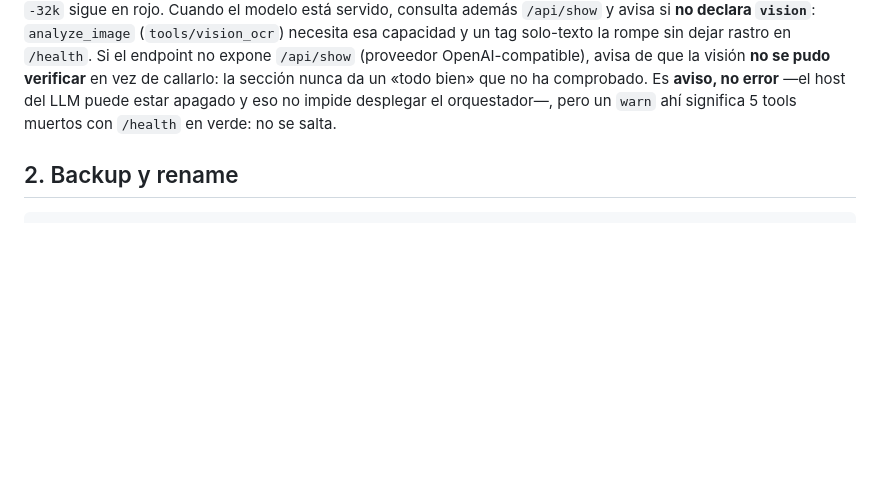
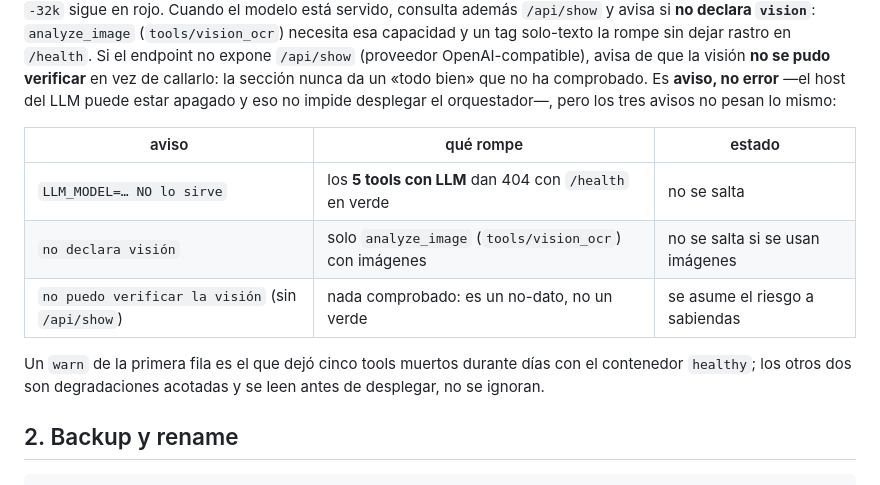
Before and after one commit to sudebaker/mcp-go, a Markdown page: deployments/RUNBOOK-deploy.md, the part around the change. Drawn GitHub-style; blank space fills up the shorter version.

Commit message:
docs(deploy): weigh the three preflight LLM warnings separately
The section used to say any warn meant five dead tools with /health green.
Only the not-served tag does; a model without vision breaks analyze_image
alone and a missing /api/show means nothing was checked. Collapsing them
into one sentence repeats the over-claim this runbook exists to correct.

```diff
--- a/deployments/RUNBOOK-deploy.md
+++ b/deployments/RUNBOOK-deploy.md
@@ -78,8 +78,17 @@ dejar rastro en `/health`. Si el endpoint no expone `/api/show` (proveedor
 OpenAI-compatible), avisa de que la visión **no se pudo verificar** en vez de
 callarlo: la sección nunca da un «todo bien» que no ha comprobado. Es **aviso,
 no error** —el host del LLM puede estar apagado y eso no impide desplegar el
-orquestador—, pero un `warn` ahí significa 5 tools muertos con `/health` en
-verde: no se salta.
+orquestador—, pero los tres avisos no pesan lo mismo:
+
+| aviso | qué rompe | estado |
+|---|---|---|
+| `LLM_MODEL=… NO lo sirve` | los **5 tools con LLM** dan 404 con `/health` en verde | no se salta |
+| `no declara visión` | solo `analyze_image` (`tools/vision_ocr`) con imágenes | no se salta si se usan imágenes |
+| `no puedo verificar la visión` (sin `/api/show`) | nada comprobado: es un no-dato, no un verde | se asume el riesgo a sabiendas |
+
+Un `warn` de la primera fila es el que dejó cinco tools muertos durante días con
+el contenedor `healthy`; los otros dos son degradaciones acotadas y se leen antes
+de desplegar, no se ignoran.
 
 ## 2. Backup y rename
 
```
